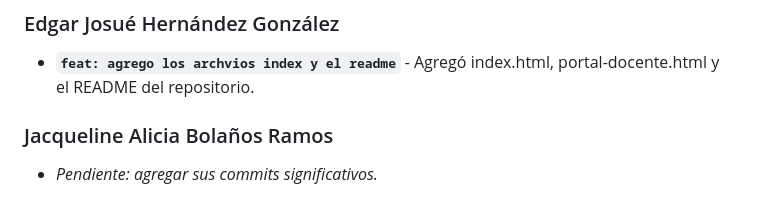
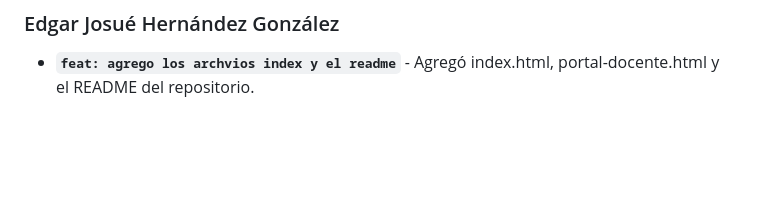
Before and after one commit to Abbieuees/Proyecto_programacion_portal_docente, a Markdown page: README.md, the part around the change. Rendered like a GitHub page; blank space fills up the shorter version.

Commit message:
Remove pending commit note for Jacqueline Bolaños
Removed placeholder for Jacqueline Alicia Bolaños Ramos.

```diff
--- a/README.md
+++ b/README.md
@@ -146,6 +146,3 @@ A continuación se detallan los aportes y cambios más importantes registrados e
 
 ### Edgar Josué Hernández González
 * **`feat: agrego los archvios index y el readme`** - Agregó index.html, portal-docente.html y el README del repositorio.
-
-### Jacqueline Alicia Bolaños Ramos
-* _Pendiente: agregar sus commits significativos._
```
